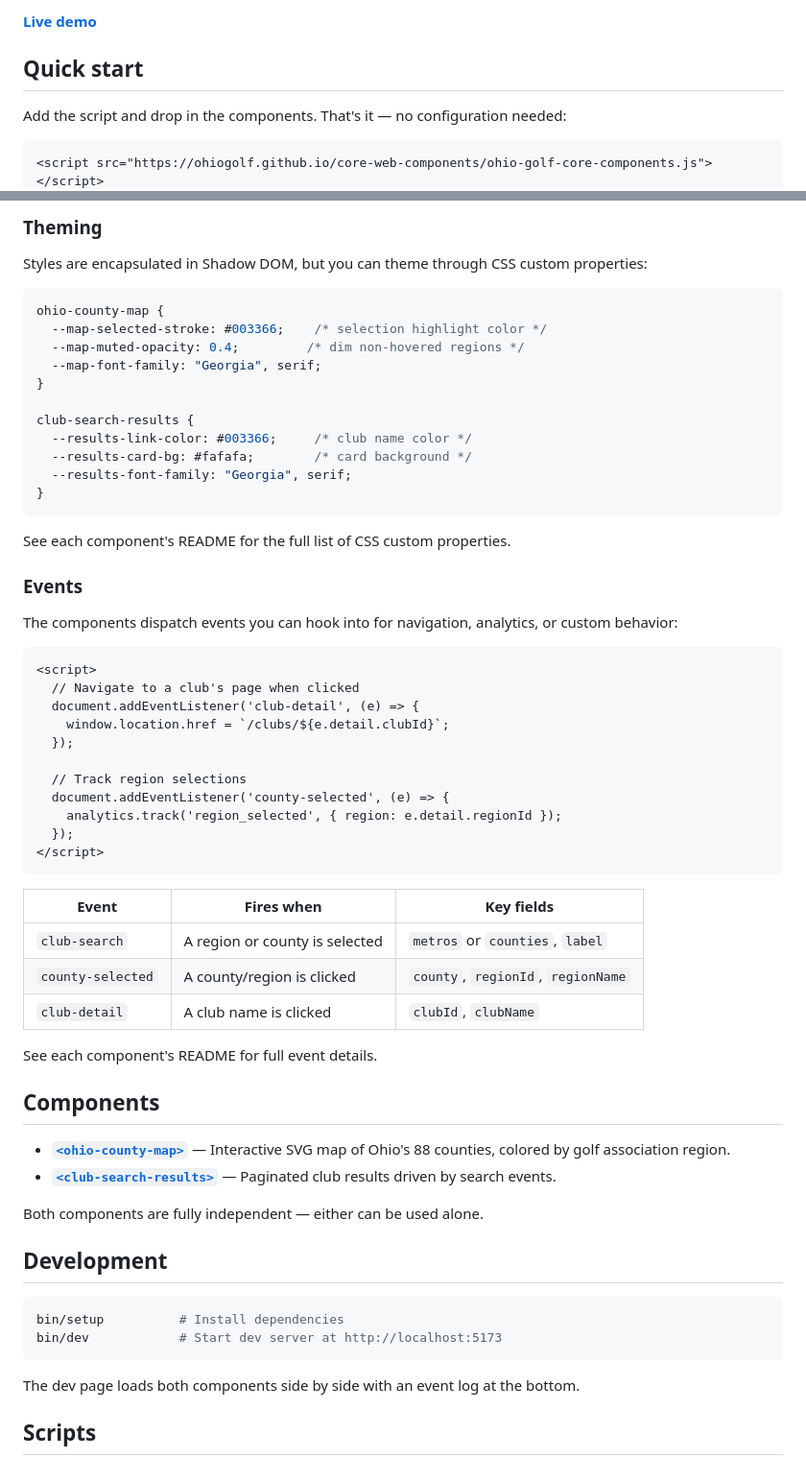
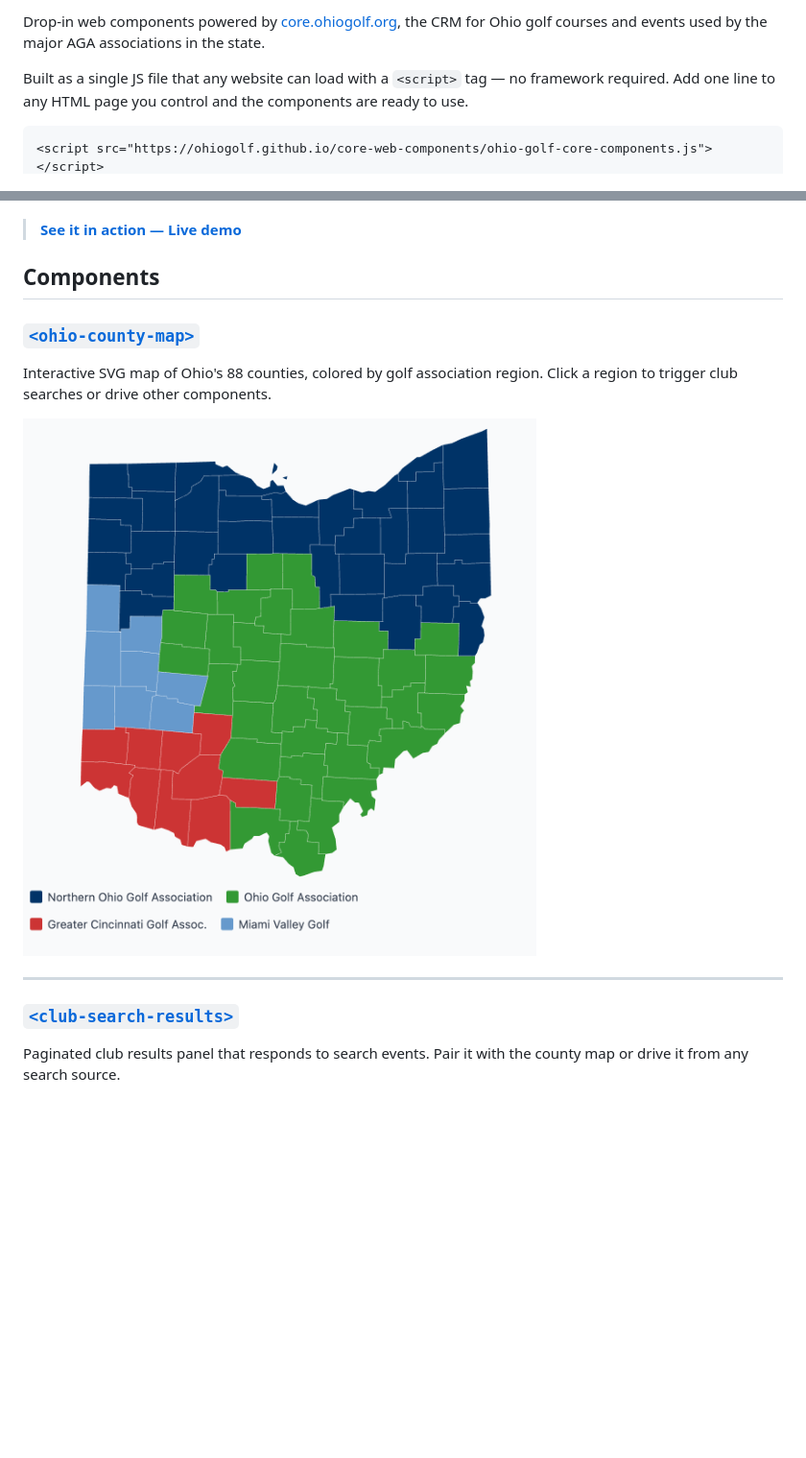
Before and after one commit to ohiogolf/core-web-components, a Markdown page: README.md, 2 parts joined by grey strips. Shown at 96% size. Drawn GitHub-style; pictures changed too: docs/images/ohio-county-map.png (added); blank space fills up the shorter version.

````diff
--- a/README.md
+++ b/README.md
@@ -4,9 +4,7 @@ Drop-in web components powered by [core.ohiogolf.org](https://core.ohiogolf.org)
 
-[**Live demo**](https://ohiogolf.github.io/core-web-components/)
+Drop-in web components powered by [core.ohiogolf.org](https://core.ohiogolf.org), the CRM for Ohio golf courses and events used by the major AGA associations in the state.
 
-## Quick start
-
-Add the script and drop in the components. That's it — no configuration needed:
+Built as a single JS file that any website can load with a `<script>` tag — no framework required. Add one line to any HTML page you control and the components are ready to use.
 
 ```html
 <script src="https://ohiogolf.github.io/core-web-components/ohio-golf-core-components.js"></script>
@@ -52,64 +15,16 @@ Available region IDs: `noga`, `oga`, `gcga`, `mvg`
-### Theming
-
-Styles are encapsulated in Shadow DOM, but you can theme through CSS custom properties:
-
-```css
-ohio-county-map {
-  --map-selected-stroke: #003366;    /* selection highlight color */
-  --map-muted-opacity: 0.4;         /* dim non-hovered regions */
-  --map-font-family: "Georgia", serif;
-}
-
-club-search-results {
-  --results-link-color: #003366;     /* club name color */
-  --results-card-bg: #fafafa;        /* card background */
-  --results-font-family: "Georgia", serif;
-}
-```
-
-See each component's README for the full list of CSS custom properties.
-
-### Events
-
-The components dispatch events you can hook into for navigation, analytics, or custom behavior:
-
-```html
-<script>
-  // Navigate to a club's page when clicked
-  document.addEventListener('club-detail', (e) => {
-    window.location.href = `/clubs/${e.detail.clubId}`;
-  });
-
-  // Track region selections
-  document.addEventListener('county-selected', (e) => {
-    analytics.track('region_selected', { region: e.detail.regionId });
-  });
-</script>
-```
-
-| Event | Fires when | Key fields |
-|-------|-----------|------------|
-| `club-search` | A region or county is selected | `metros` or `counties`, `label` |
-| `county-selected` | A county/region is clicked | `county`, `regionId`, `regionName` |
-| `club-detail` | A club name is clicked | `clubId`, `clubName` |
-
-See each component's README for full event details.
+> **[See it in action — Live demo](https://ohiogolf.github.io/core-web-components/)**
 
 ## Components
 
-- [**`<ohio-county-map>`**](src/components/ohio-county-map/README.md) — Interactive SVG map of Ohio's 88 counties, colored by golf association region.
-- [**`<club-search-results>`**](src/components/club-search-results/README.md) — Paginated club results driven by search events.
+### [`<ohio-county-map>`](src/components/ohio-county-map/README.md)
 
-Both components are fully independent — either can be used alone.
+Interactive SVG map of Ohio's 88 counties, colored by golf association region. Click a region to trigger club searches or drive other components.
 
-## Development
+![ohio-county-map screenshot](docs/images/ohio-county-map.png)
 
-```bash
-bin/setup          # Install dependencies
-bin/dev            # Start dev server at http://localhost:5173
-```
+---
 
-The dev page loads both components side by side with an event log at the bottom.
+### [`<club-search-results>`](src/components/club-search-results/README.md)
 
-## Scripts
+Paginated club results panel that responds to search events. Pair it with the county map or drive it from any search source.
 
````
Also changed, not shown: other parts of README.md (+4 -96 lines), docs/images/club-search-results.png (added), 2 other files.
